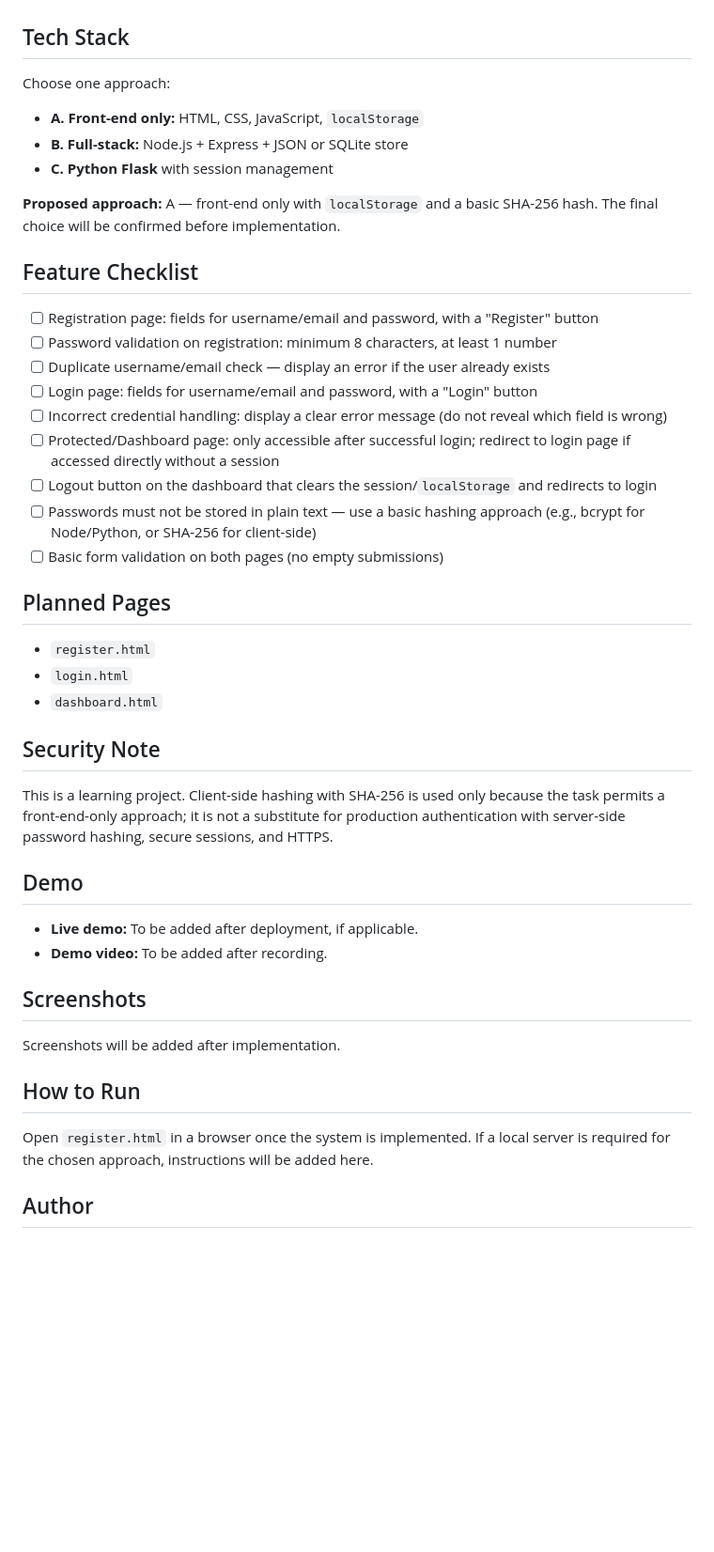
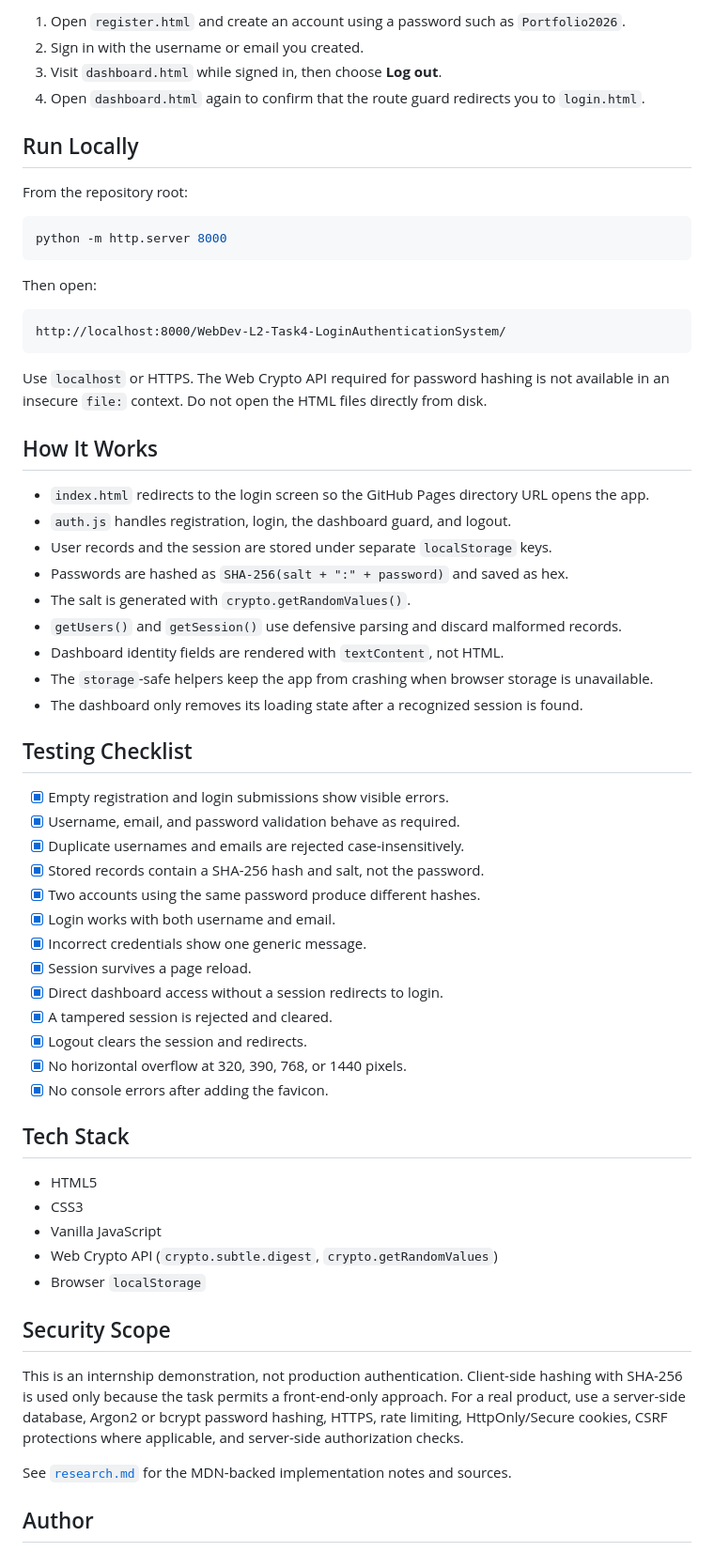
Before and after one commit to Abdoh012/OIBSIP, a Markdown page: WebDev-L2-Task4-LoginAuthenticationSystem/README.md, the part around one of its changes. Shown at 94% size. GitHub-like rendering; blank space fills up the shorter version.

Commit message:
feat: add Level 2 auth system and complete project hub

````diff
--- a/WebDev-L2-Task4-LoginAuthenticationSystem/README.md
+++ b/WebDev-L2-Task4-LoginAuthenticationSystem/README.md
@@ -13,48 +68,65 @@ Build a simple client-side (or full-stack) authentication system featuring user
+1. Open `register.html` and create an account using a password such as `Portfolio2026`.
+2. Sign in with the username or email you created.
+3. Visit `dashboard.html` while signed in, then choose **Log out**.
+4. Open `dashboard.html` again to confirm that the route guard redirects you to `login.html`.
+
+## Run Locally
+
+From the repository root:
+
+```bash
+python -m http.server 8000
+```
+
+Then open:
+
+```text
+http://localhost:8000/WebDev-L2-Task4-LoginAuthenticationSystem/
+```
+
+Use `localhost` or HTTPS. The Web Crypto API required for password hashing is not available in an insecure `file:` context. Do not open the HTML files directly from disk.
+
+## How It Works
+
+- `index.html` redirects to the login screen so the GitHub Pages directory URL opens the app.
+- `auth.js` handles registration, login, the dashboard guard, and logout.
+- User records and the session are stored under separate `localStorage` keys.
+- Passwords are hashed as `SHA-256(salt + ":" + password)` and saved as hex.
+- The salt is generated with `crypto.getRandomValues()`.
+- `getUsers()` and `getSession()` use defensive parsing and discard malformed records.
+- Dashboard identity fields are rendered with `textContent`, not HTML.
+- The `storage`-safe helpers keep the app from crashing when browser storage is unavailable.
+- The dashboard only removes its loading state after a recognized session is found.
+
+## Testing Checklist
+
+- [x] Empty registration and login submissions show visible errors.
+- [x] Username, email, and password validation behave as required.
+- [x] Duplicate usernames and emails are rejected case-insensitively.
+- [x] Stored records contain a SHA-256 hash and salt, not the password.
+- [x] Two accounts using the same password produce different hashes.
+- [x] Login works with both username and email.
+- [x] Incorrect credentials show one generic message.
+- [x] Session survives a page reload.
+- [x] Direct dashboard access without a session redirects to login.
+- [x] A tampered session is rejected and cleared.
+- [x] Logout clears the session and redirects.
+- [x] No horizontal overflow at 320, 390, 768, or 1440 pixels.
+- [x] No console errors after adding the favicon.
 
 ## Tech Stack
 
-Choose one approach:
+- HTML5
+- CSS3
+- Vanilla JavaScript
+- Web Crypto API (`crypto.subtle.digest`, `crypto.getRandomValues`)
+- Browser `localStorage`
 
-- **A. Front-end only:** HTML, CSS, JavaScript, `localStorage`
-- **B. Full-stack:** Node.js + Express + JSON or SQLite store
-- **C. Python Flask** with session management
+## Security Scope
 
-**Proposed approach:** A — front-end only with `localStorage` and a basic SHA-256 hash. The final choice will be confirmed before implementation.
+This is an internship demonstration, not production authentication. Client-side hashing with SHA-256 is used only because the task permits a front-end-only approach. For a real product, use a server-side database, Argon2 or bcrypt password hashing, HTTPS, rate limiting, HttpOnly/Secure cookies, CSRF protections where applicable, and server-side authorization checks.
 
-## Feature Checklist
-
-- [ ] Registration page: fields for username/email and password, with a "Register" button
-- [ ] Password validation on registration: minimum 8 characters, at least 1 number
-- [ ] Duplicate username/email check — display an error if the user already exists
-- [ ] Login page: fields for username/email and password, with a "Login" button
-- [ ] Incorrect credential handling: display a clear error message (do not reveal which field is wrong)
-- [ ] Protected/Dashboard page: only accessible after successful login; redirect to login page if accessed directly without a session
-- [ ] Logout button on the dashboard that clears the session/`localStorage` and redirects to login
-- [ ] Passwords must not be stored in plain text — use a basic hashing approach (e.g., bcrypt for Node/Python, or SHA-256 for client-side)
-- [ ] Basic form validation on both pages (no empty submissions)
-
-## Planned Pages
-
-- `register.html`
-- `login.html`
-- `dashboard.html`
-
-## Security Note
-
-This is a learning project. Client-side hashing with SHA-256 is used only because the task permits a front-end-only approach; it is not a substitute for production authentication with server-side password hashing, secure sessions, and HTTPS.
-
-## Demo
-
-- **Live demo:** To be added after deployment, if applicable.
-- **Demo video:** To be added after recording.
-
-## Screenshots
-
-Screenshots will be added after implementation.
-
-## How to Run
-
-Open `register.html` in a browser once the system is implemented. If a local server is required for the chosen approach, instructions will be added here.
+See [`research.md`](./research.md) for the MDN-backed implementation notes and sources.
 
 ## Author
 
````
Also changed, not shown: other parts of WebDev-L2-Task4-LoginAuthenticationSystem/README.md (+60 -5 lines), README.md (+11 -2 lines), WebDev-L2-Task4-LoginAuthenticationSystem/research.md (added, +17 -0 lines), WebDev-L2-Task4-LoginAuthenticationSystem/screenshots/auth-dashboard-desktop.png (added), WebDev-L2-Task4-LoginAuthenticationSystem/screenshots/auth-dashboard-mobile.png (added), WebDev-L2-Task4-LoginAuthenticationSystem/screenshots/auth-login-desktop.png (added), WebDev-L2-Task4-LoginAuthenticationSystem/screenshots/auth-login-mobile.png (added), WebDev-L2-Task4-LoginAuthenticationSystem/screenshots/auth-register-desktop.png (added), WebDev-L2-Task4-LoginAuthenticationSystem/screenshots/auth-register-mobile.png (added), 9 other files.
